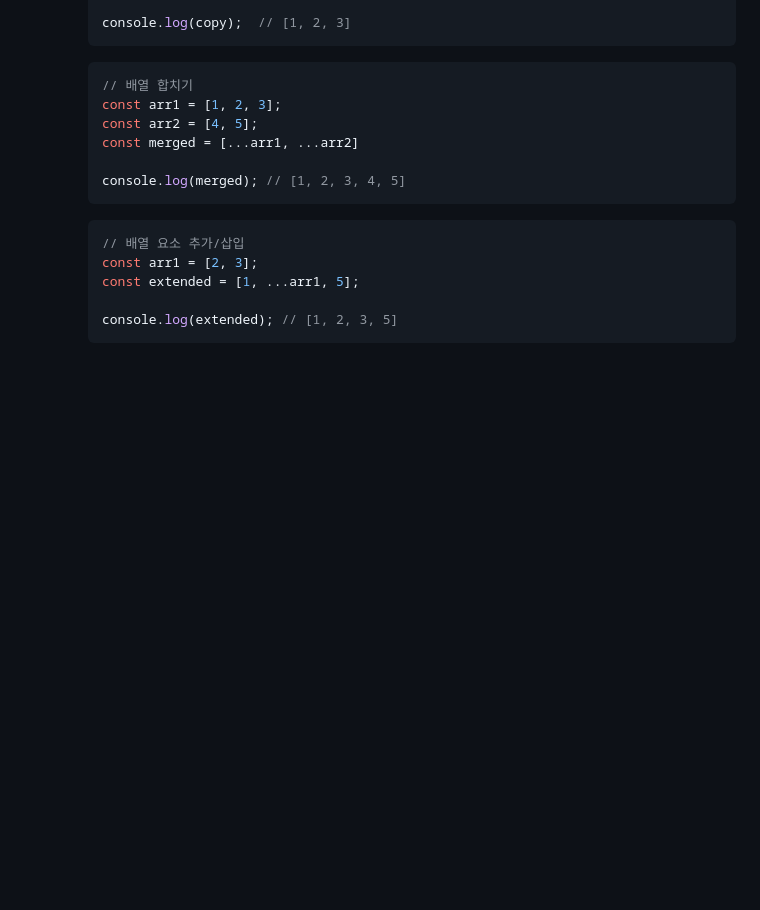
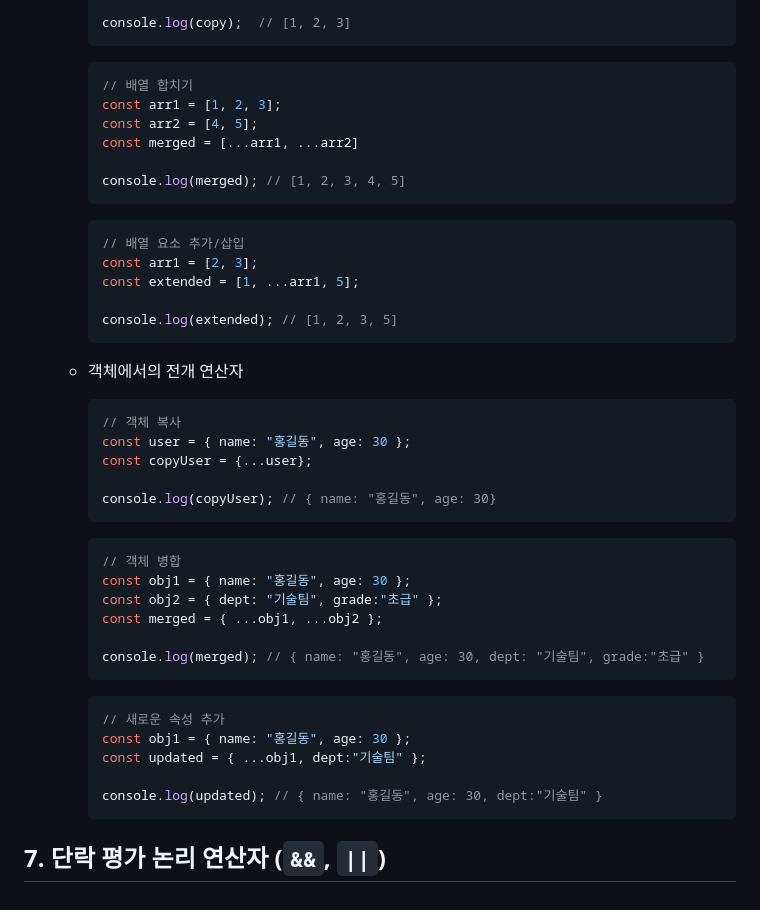
Before and after one commit to eungsu/spring-boot-apps, a Markdown page: app1-frontend-react/doc/1-스크립트일반.md, the part around the change. Rendered like a GitHub page; blank space fills up the shorter version.

````diff
--- a/app1-frontend-react/doc/1-스크립트일반.md
+++ b/app1-frontend-react/doc/1-스크립트일반.md
@@ -296,3 +296,29 @@ React 개발에 있어서는 자바스크립트(ES6+ 중심) 문법에 대한
 
     console.log(extended); // [1, 2, 3, 5]
     ```
+  - 객체에서의 전개 연산자
+    ```javascript
+    // 객체 복사
+    const user = { name: "홍길동", age: 30 };
+    const copyUser = {...user};
+
+    console.log(copyUser); // { name: "홍길동", age: 30}
+    ```
+
+    ```javascript
+    // 객체 병합
+    const obj1 = { name: "홍길동", age: 30 };
+    const obj2 = { dept: "기술팀", grade:"초급" };
+    const merged = { ...obj1, ...obj2 };
+
+    console.log(merged); // { name: "홍길동", age: 30, dept: "기술팀", grade:"초급" }
+    ```
+
+    ```javascript
+    // 새로운 속성 추가
+    const obj1 = { name: "홍길동", age: 30 };
+    const updated = { ...obj1, dept:"기술팀" };
+
+    console.log(updated); // { name: "홍길동", age: 30, dept:"기술팀" }
+    ```
+## 7. 단락 평가 논리 연산자 (`&&`, `||`)
````
